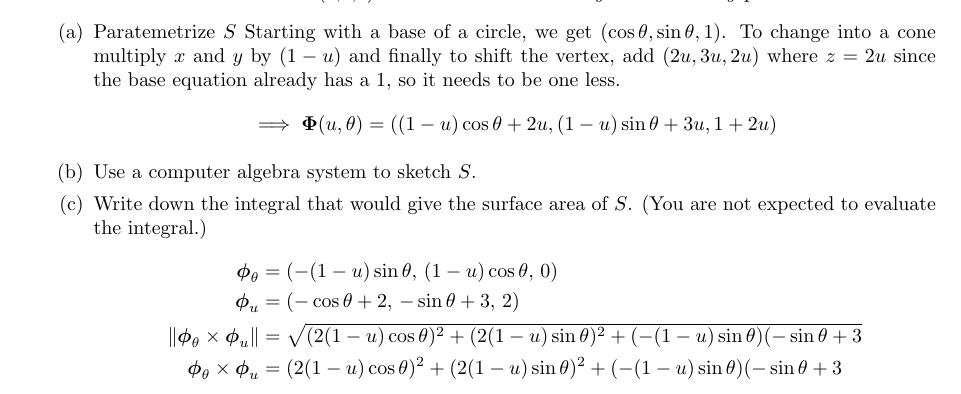
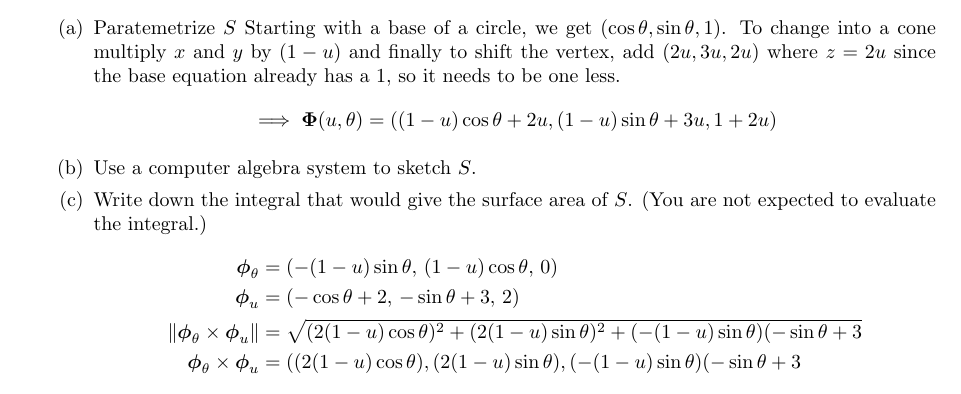
Before and after one commit to poonkeegan/school, a LaTeX document (matb42/a8.tex): part of page 2 of 3, cut so that both start at the same text. Compiled offline with pdfLaTeX.

Commit message:
Sun Mar 18 14:08:43 EDT 2018

```diff
--- a/matb42/a8.tex
+++ b/matb42/a8.tex
@@ -55,7 +55,7 @@ Mar 20th 2018}
                 \boldsymbol \phi_\theta &= (-(1-u)\sin \theta,\, (1-u)\cos \theta,\,0) \\
                 \boldsymbol \phi_u &= (-\cos \theta + 2,\, -\sin\theta + 3,\,2) \\
                 \norm{ \boldsymbol \phi_\theta \times \boldsymbol \phi_u} &= \sqrt{(2(1-u)\cos \theta)^2 + (2(1-u)\sin \theta)^2 + (-(1-u)\sin \theta)(-\sin \theta + 3} \\
-                \boldsymbol \phi_\theta \times \boldsymbol \phi_u &= (2(1-u)\cos \theta)^2 + (2(1-u)\sin \theta)^2 + (-(1-u)\sin \theta)(-\sin \theta + 3 \\
+                \boldsymbol \phi_\theta \times \boldsymbol \phi_u &= ((2(1-u)\cos \theta),  (2(1-u)\sin \theta),  (-(1-u)\sin \theta)(-\sin \theta + 3 \\
             \end{align*}
         \end{enumerate}
 
```
Also changed, not shown: matb42/a8.pdf.
